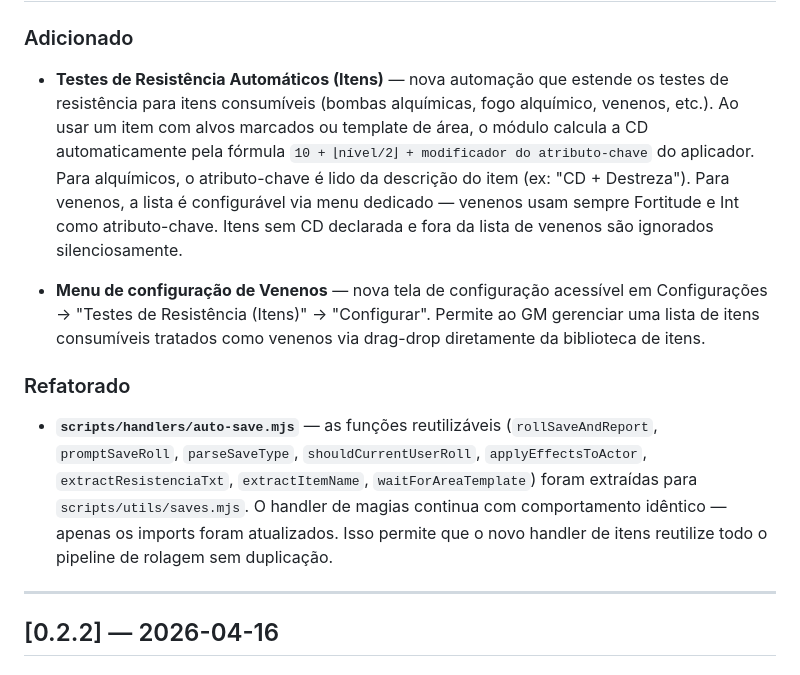
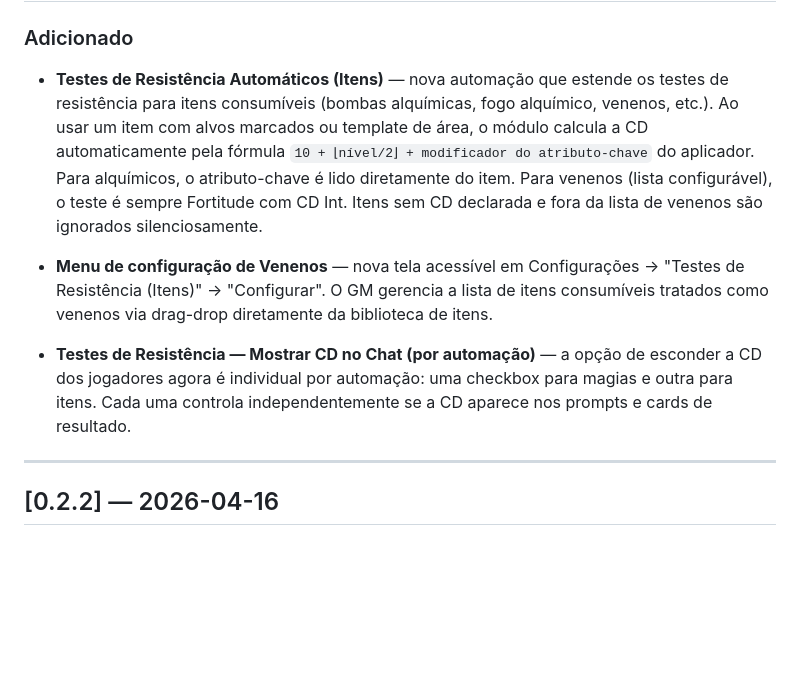
Before and after one commit to gbavieira/t20-zaperas-automations, a Markdown page: CHANGELOG.md, the part around the change. Rendered like a GitHub page; blank space fills up the shorter version.

```diff
--- a/CHANGELOG.md
+++ b/CHANGELOG.md
@@ -8,13 +8,11 @@ Todas as mudanças notáveis do módulo são documentadas aqui.
 
 ### Adicionado
 
-- **Testes de Resistência Automáticos (Itens)** — nova automação que estende os testes de resistência para itens consumíveis (bombas alquímicas, fogo alquímico, venenos, etc.). Ao usar um item com alvos marcados ou template de área, o módulo calcula a CD automaticamente pela fórmula `10 + ⌊nível/2⌋ + modificador do atributo-chave` do aplicador. Para alquímicos, o atributo-chave é lido da descrição do item (ex: "CD + Destreza"). Para venenos, a lista é configurável via menu dedicado — venenos usam sempre Fortitude e Int como atributo-chave. Itens sem CD declarada e fora da lista de venenos são ignorados silenciosamente.
+- **Testes de Resistência Automáticos (Itens)** — nova automação que estende os testes de resistência para itens consumíveis (bombas alquímicas, fogo alquímico, venenos, etc.). Ao usar um item com alvos marcados ou template de área, o módulo calcula a CD automaticamente pela fórmula `10 + ⌊nível/2⌋ + modificador do atributo-chave` do aplicador. Para alquímicos, o atributo-chave é lido diretamente do item. Para venenos (lista configurável), o teste é sempre Fortitude com CD Int. Itens sem CD declarada e fora da lista de venenos são ignorados silenciosamente.
 
-- **Menu de configuração de Venenos** — nova tela de configuração acessível em Configurações → "Testes de Resistência (Itens)" → "Configurar". Permite ao GM gerenciar uma lista de itens consumíveis tratados como venenos via drag-drop diretamente da biblioteca de itens.
+- **Menu de configuração de Venenos** — nova tela acessível em Configurações → "Testes de Resistência (Itens)" → "Configurar". O GM gerencia a lista de itens consumíveis tratados como venenos via drag-drop diretamente da biblioteca de itens.
 
-### Refatorado
-
-- **`scripts/handlers/auto-save.mjs`** — as funções reutilizáveis (`rollSaveAndReport`, `promptSaveRoll`, `parseSaveType`, `shouldCurrentUserRoll`, `applyEffectsToActor`, `extractResistenciaTxt`, `extractItemName`, `waitForAreaTemplate`) foram extraídas para `scripts/utils/saves.mjs`. O handler de magias continua com comportamento idêntico — apenas os imports foram atualizados. Isso permite que o novo handler de itens reutilize todo o pipeline de rolagem sem duplicação.
+- **Testes de Resistência — Mostrar CD no Chat (por automação)** — a opção de esconder a CD dos jogadores agora é individual por automação: uma checkbox para magias e outra para itens. Cada uma controla independentemente se a CD aparece nos prompts e cards de resultado.
 
 ---
 
```
Also changed, not shown: README.md (+2 -1 lines).
